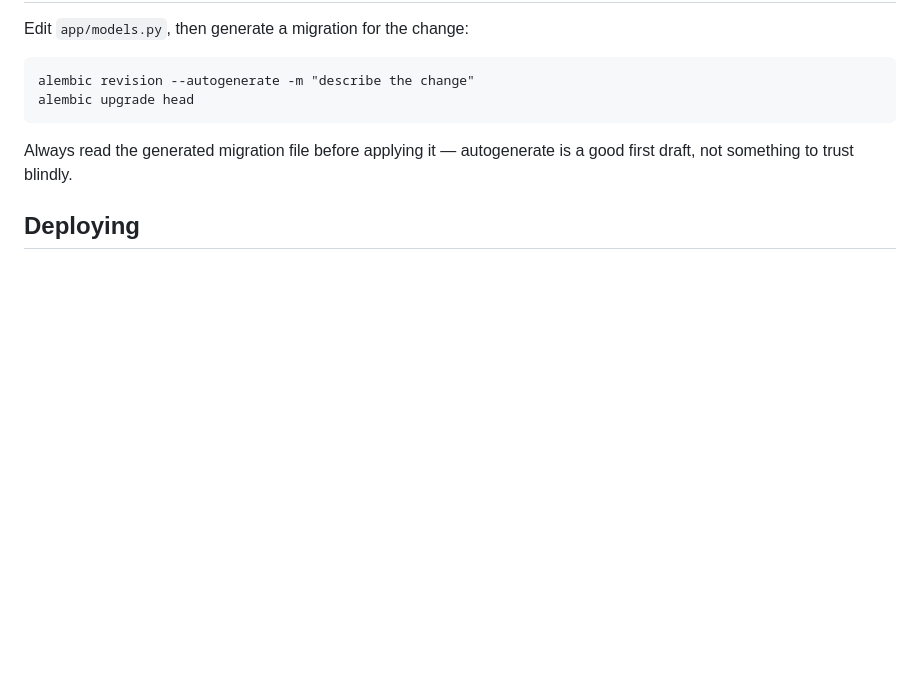
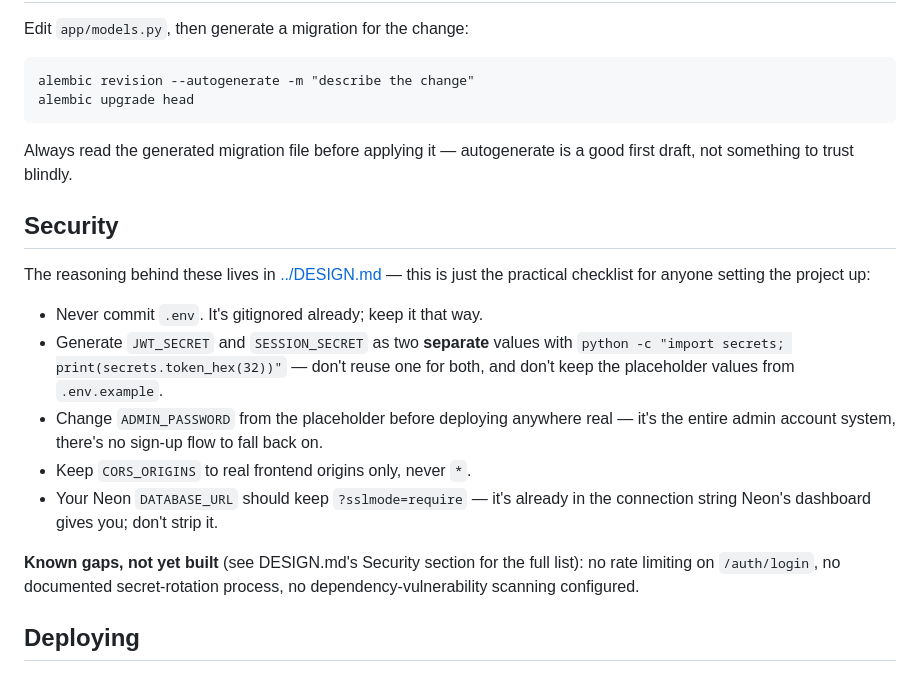
Before and after one commit to niamh888/sdlc, a Markdown page: backend/README.md, the part around the change. Drawn GitHub-style; blank space fills up the shorter version.

Commit message:
Describe security features in Design.md and add security checklist to README.md file (e.g. never commit the .env file; use * for CORS, etc.)

```diff
--- a/backend/README.md
+++ b/backend/README.md
@@ -75,6 +75,26 @@ alembic upgrade head
 Always read the generated migration file before applying it — autogenerate
 is a good first draft, not something to trust blindly.
 
+## Security
+
+The reasoning behind these lives in [../DESIGN.md](../DESIGN.md#security) —
+this is just the practical checklist for anyone setting the project up:
+
+- Never commit `.env`. It's gitignored already; keep it that way.
+- Generate `JWT_SECRET` and `SESSION_SECRET` as two **separate** values with
+  `python -c "import secrets; print(secrets.token_hex(32))"` — don't reuse
+  one for both, and don't keep the placeholder values from `.env.example`.
+- Change `ADMIN_PASSWORD` from the placeholder before deploying anywhere
+  real — it's the entire admin account system, there's no sign-up flow to
+  fall back on.
+- Keep `CORS_ORIGINS` to real frontend origins only, never `*`.
+- Your Neon `DATABASE_URL` should keep `?sslmode=require` — it's already in
+  the connection string Neon's dashboard gives you; don't strip it.
+
+**Known gaps, not yet built** (see DESIGN.md's Security section for the
+full list): no rate limiting on `/auth/login`, no documented secret-rotation
+process, no dependency-vulnerability scanning configured.
+
 ## Deploying
 
 See `render.yaml` — Render's dashboard can read this file directly
```
Also changed, not shown: DESIGN.md (+56 -0 lines).
